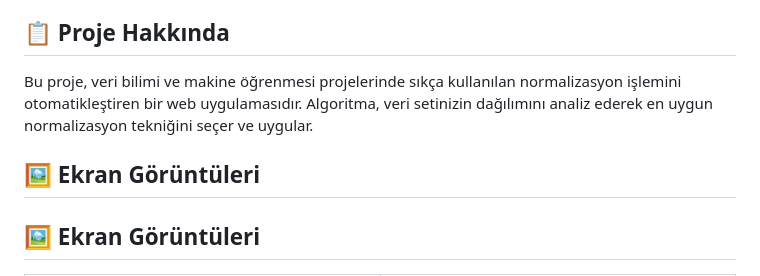
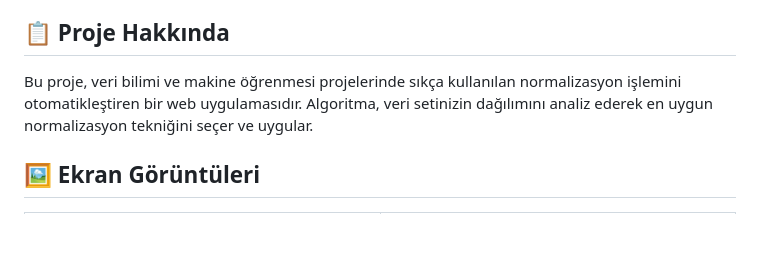
Before and after one commit to mehmetdogandev/normalisation, a Markdown page: README.md, the part around the change. GitHub-like rendering; blank space fills up the shorter version.

Commit message:
new commit and new branch

```diff
--- a/README.md
+++ b/README.md
@@ -17,7 +17,6 @@ Bu projenin tanıtım videosunu izlemek için aşağıdaki bağlantıya tıklaya
 
 Bu proje, veri bilimi ve makine öğrenmesi projelerinde sıkça kullanılan normalizasyon işlemini otomatikleştiren bir web uygulamasıdır. Algoritma, veri setinizin dağılımını analiz ederek en uygun normalizasyon tekniğini seçer ve uygular.
 
-## 🖼️ Ekran Görüntüleri
 ## 🖼️ Ekran Görüntüleri
 
 <table>
```
